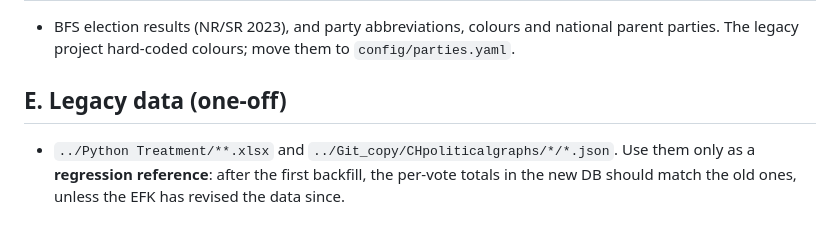
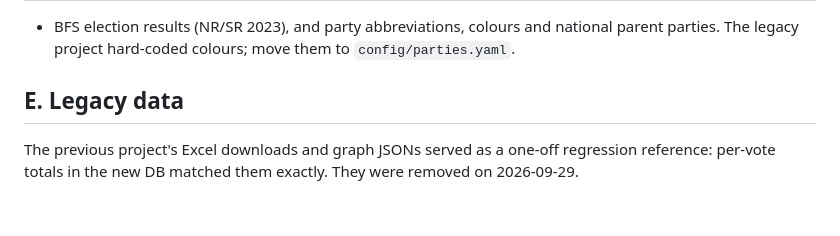
Before and after one commit to Gay-Lussac/CHpoliticalfinance, a Markdown page: docs/01-data-sources.md, the part around the change. GitHub-like rendering.

```diff
--- a/docs/01-data-sources.md
+++ b/docs/01-data-sources.md
@@ -116,7 +116,7 @@ and back off on 429 or 5xx. Also send the EFK a short courtesy email about the r
 - BFS election results (NR/SR 2023), and party abbreviations, colours and national parent parties.
   The legacy project hard-coded colours; move them to `config/parties.yaml`.
 
-## E. Legacy data (one-off)
+## E. Legacy data
 
-- `../Python Treatment/**.xlsx` and `../Git_copy/CHpoliticalgraphs/*/*.json`. Use them only as a **regression reference**:
-  after the first backfill, the per-vote totals in the new DB should match the old ones, unless the EFK has revised the data since.
+The previous project's Excel downloads and graph JSONs served as a one-off regression reference: per-vote totals in the
+new DB matched them exactly. They were removed on 2026-09-29.
```
Also changed, not shown: ROADMAP.md (+4 -9 lines), docs/03-pipeline.md (+0 -1 lines).
